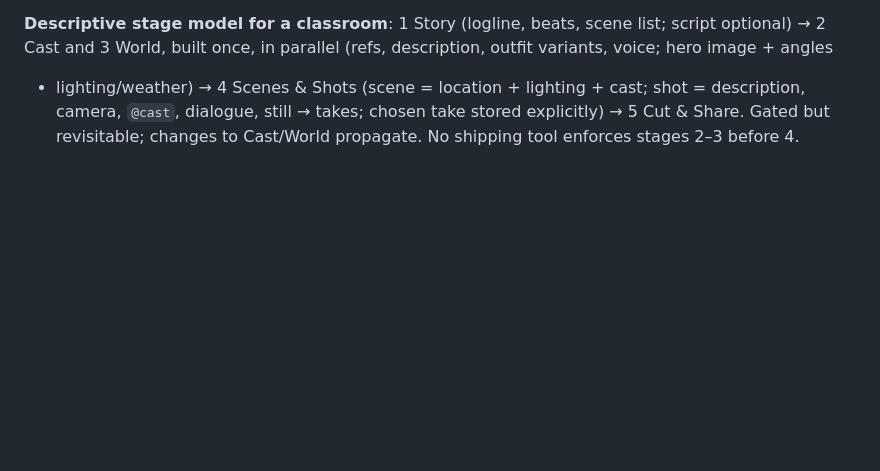
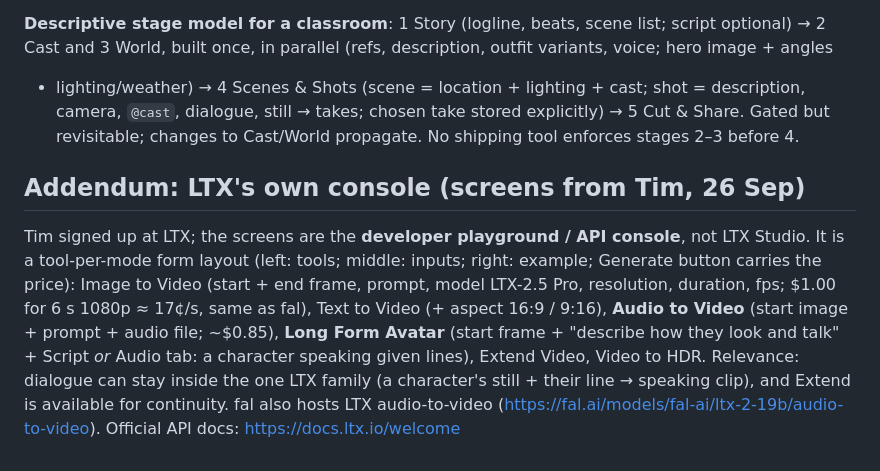
Before and after one commit to cradlehouse/eduAI, a Markdown page: docs/research/operational-flow-2026-09.md, the part around the change. Drawn GitHub-style; blank space fills up the shorter version.

Commit message:
docs: note LTX console modes (audio-to-video, long-form avatar)
Co-Authored-By: Claude Opus 5.5 <noreply@anthropic.com>

```diff
--- a/docs/research/operational-flow-2026-09.md
+++ b/docs/research/operational-flow-2026-09.md
@@ -98,3 +98,15 @@ name as the #1 cause of failure.
 + lighting/weather) → 4 Scenes & Shots (scene = location + lighting + cast; shot = description, camera,
 `@cast`, dialogue, still → takes; chosen take stored explicitly) → 5 Cut & Share. Gated but revisitable;
 changes to Cast/World propagate. No shipping tool enforces stages 2–3 before 4.
+
+## Addendum: LTX's own console (screens from Tim, 26 Sep)
+
+Tim signed up at LTX; the screens are the **developer playground / API console**, not LTX Studio. It is
+a tool-per-mode form layout (left: tools; middle: inputs; right: example; Generate button carries the
+price): Image to Video (start + end frame, prompt, model LTX-2.5 Pro, resolution, duration, fps; $1.00
+for 6 s 1080p ≈ 17¢/s, same as fal), Text to Video (+ aspect 16:9 / 9:16), **Audio to Video** (start
+image + prompt + audio file; ~$0.85), **Long Form Avatar** (start frame + "describe how they look and
+talk" + Script *or* Audio tab: a character speaking given lines), Extend Video, Video to HDR.
+Relevance: dialogue can stay inside the one LTX family (a character's still + their line → speaking
+clip), and Extend is available for continuity. fal also hosts LTX audio-to-video
+(https://fal.ai/models/fal-ai/ltx-2-19b/audio-to-video). Official API docs: https://docs.ltx.io/welcome
```
